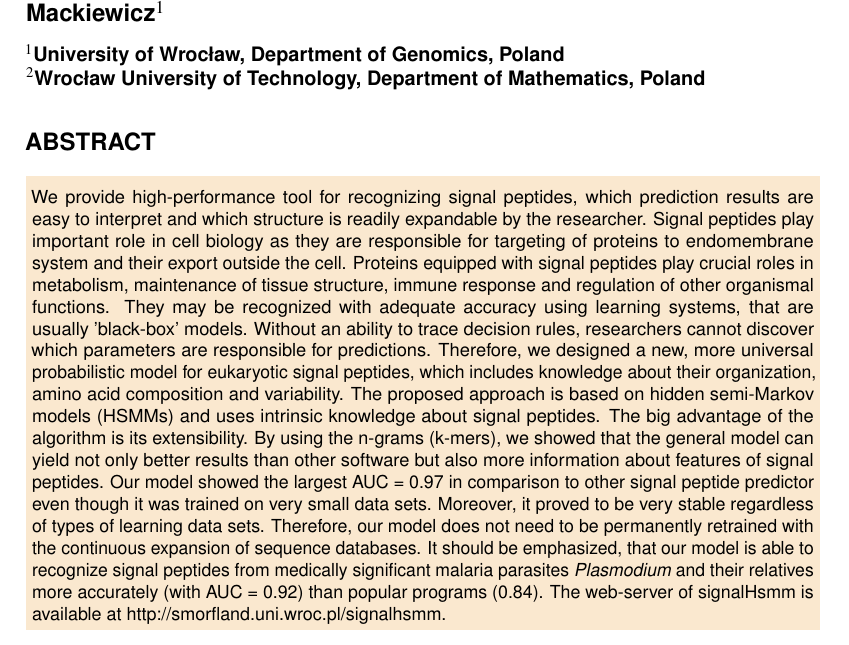
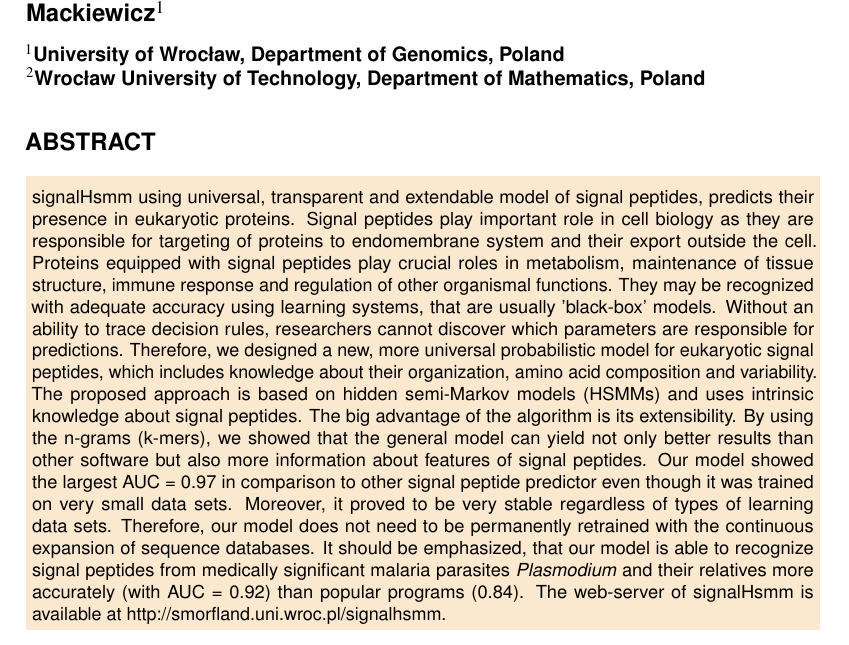
Before and after one commit to michbur/gcb_submission, a LaTeX document (paper.tex): part of page 1 of 11, cut so that both start at the same text. Compiled offline with pdfLaTeX.

Commit message:
first abstract sentence again

```diff
--- a/paper.tex
+++ b/paper.tex
@@ -24,8 +24,7 @@
 \keywords{eukaryote; hidden semi-Markov models; n-gram; signal peptide prediction}
 
 \begin{abstract}
-We provide high-performance tool for recognizing signal peptides, which prediction results are easy to interpret
-and which structure is readily expandable by the researcher.
+signalHsmm using universal, transparent and extendable model of signal peptides, predicts their presence in eukaryotic proteins.
 Signal peptides play important role in cell biology as they are responsible for targeting of proteins to endomembrane system and their export outside the cell. Proteins equipped with signal peptides play crucial roles in metabolism, maintenance of tissue structure, immune response and regulation of other organismal functions. They may be recognized with adequate accuracy using learning systems, that are usually 'black-box' models. Without an ability to trace decision rules, researchers cannot discover which parameters are responsible for predictions. Therefore, we designed a new, more universal probabilistic model for eukaryotic signal peptides, which includes knowledge about their organization, amino acid composition and variability. The proposed approach is based on hidden semi-Markov models (HSMMs) and uses intrinsic knowledge about signal peptides. The big advantage of the algorithm is its extensibility. By using the n-grams (k-mers), we showed that the general model can yield not only better results than other software but also more information about features of signal peptides. Our model showed the largest AUC = 0.97 in comparison to other signal peptide predictor even though it was trained on very small data sets. Moreover, it proved to be very stable regardless of types of learning data sets. Therefore, our model does not need to be permanently retrained with the continuous expansion of sequence databases. It should be emphasized, that our model is able to recognize signal peptides from medically significant malaria parasites \textsl{Plasmodium} and their relatives more accurately (with AUC = 0.92) than popular programs (0.84). The web-server of signalHsmm is available at \url{http://smorfland.uni.wroc.pl/signalhsmm}.
 
 \end{abstract}
```
Also changed, not shown: paper.pdf.
